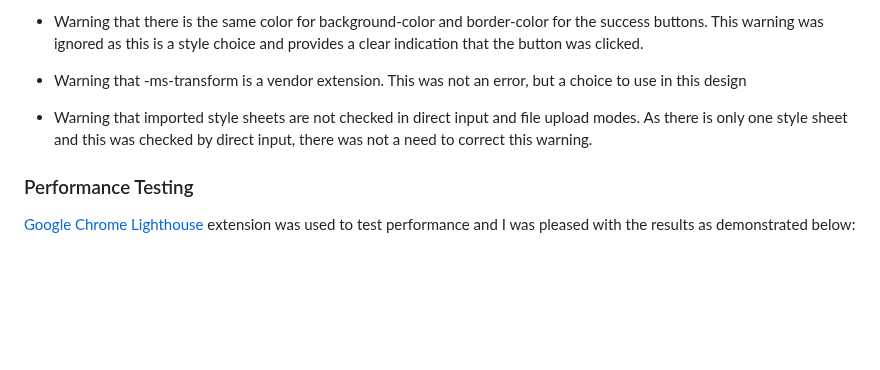
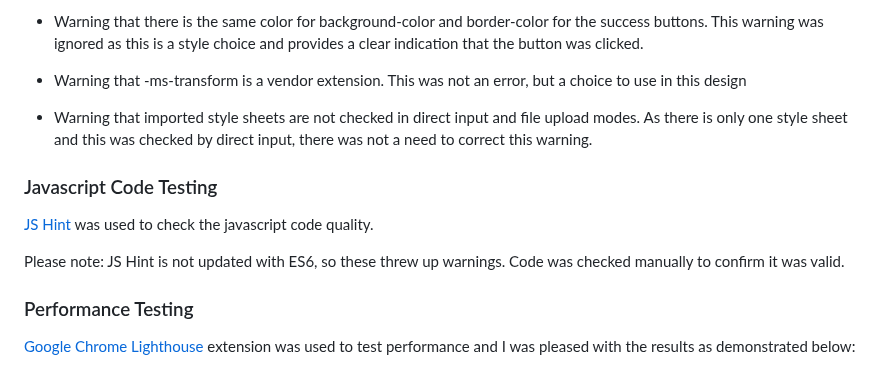
Before and after one commit to AbbyHumphreys/Derby-Dual, a Markdown page: TESTING.md, the part around the change. GitHub-like rendering; blank space fills up the shorter version.

Commit message:
add: beginning of javascript testing section

```diff
--- a/TESTING.md
+++ b/TESTING.md
@@ -38,6 +38,12 @@ Two warnings were displayed but were not corrected for the following reasons:
 - Warning that -ms-transform is a vendor extension. This was not an error, but a choice to use in this design
 
 - Warning that imported style sheets are not checked in direct input and file upload modes. As there is only one style sheet and this was checked by direct input, there was not a need to correct this warning.
+
+### Javascript Code Testing
+[JS Hint](https://jshint.com/) was used to check the javascript code quality.
+
+Please note: JS Hint is not updated with ES6, so these threw up warnings. Code was checked manually to confirm it was valid.
+
 
 ### Performance Testing
 [Google Chrome Lighthouse](https://chrome.google.com/webstore/detail/lighthouse/blipmdconlkpinefehnmjammfjpmpbjk?hl=en) extension was used to test performance and I was pleased with the results as demonstrated below:
```
